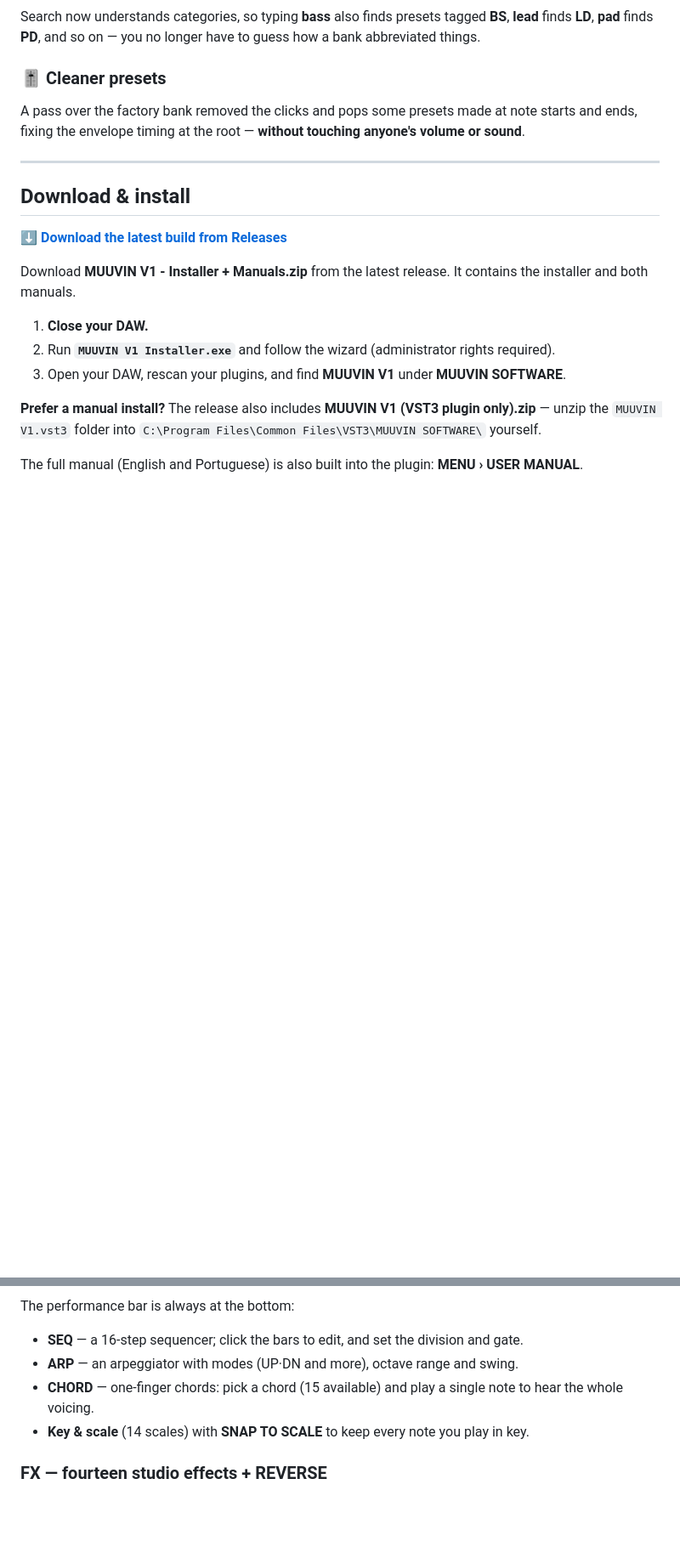
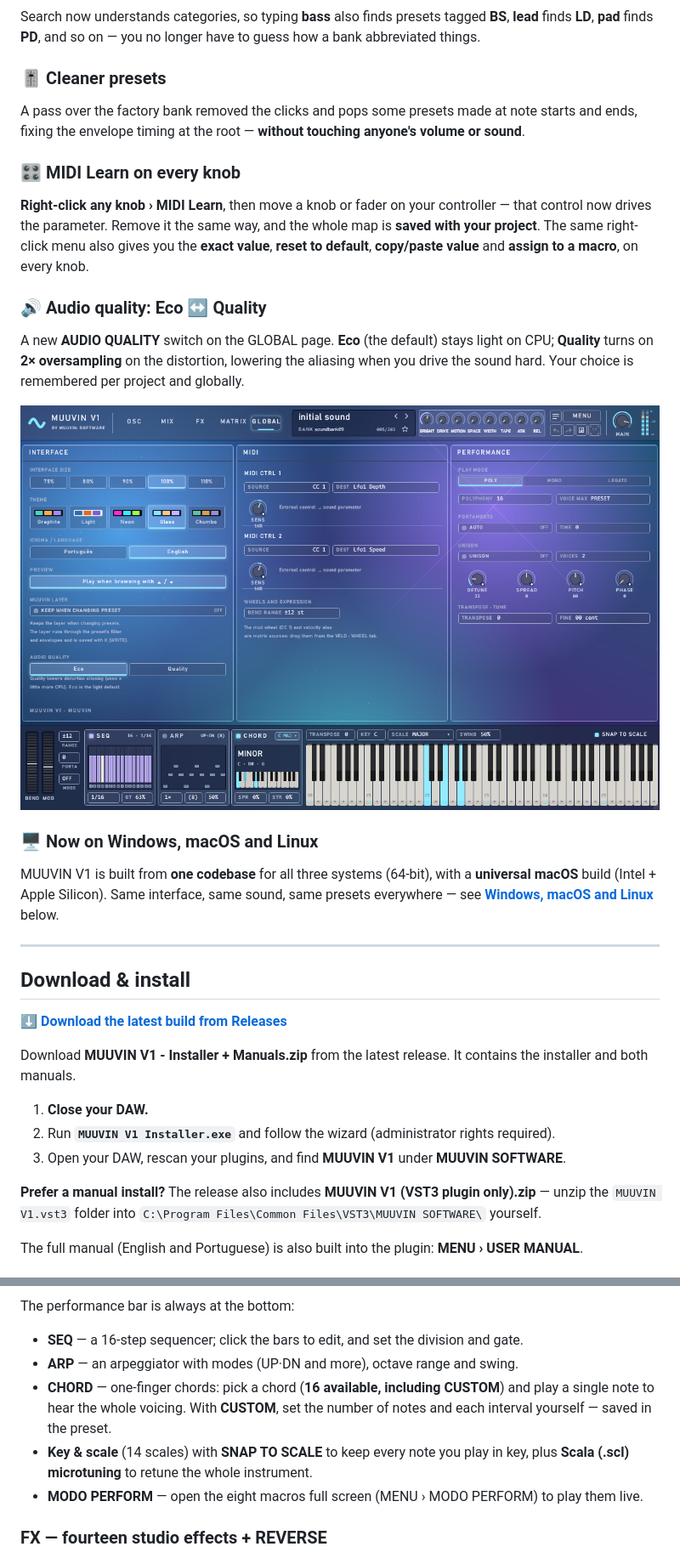
Before and after one commit to muuvinsoftware/MUUVIN-V1, a Markdown page: README.md, 2 parts joined by grey strips. Shown at 85% size. Rendered like a GitHub page; pictures changed too: images/gh_global.png (added); blank space fills up the shorter version.

Commit message:
Pagina 1.6: PERFORM, CHORD CUSTOM, microafinacao Scala, A/B + Sortear/Humanizar, medidor de CPU, tema Preto Fosco; manuais atualizados

```diff
--- a/README.md
+++ b/README.md
@@ -65,6 +95,24 @@ Search now understands categories, so typing **bass** also finds presets tagged
 
 A pass over the factory bank removed the clicks and pops some presets made at note starts and ends, fixing the envelope timing at the root — **without touching anyone's volume or sound**.
 
+### 🎛️ MIDI Learn on every knob
+
+**Right-click any knob › MIDI Learn**, then move a knob or fader on your controller — that control now drives the parameter. Remove it the same way, and the whole map is **saved with your project**. The same right-click menu also gives you the **exact value**, **reset to default**, **copy/paste value** and **assign to a macro**, on every knob.
+
+### 🔊 Audio quality: Eco ↔ Quality
+
+A new **AUDIO QUALITY** switch on the GLOBAL page. **Eco** (the default) stays light on CPU; **Quality** turns on **2× oversampling** on the distortion, lowering the aliasing when you drive the sound hard. Your choice is remembered per project and globally.
+
+<div align="center">
+
+![The GLOBAL page: MIDI Learn, MIDI controls and the new AUDIO QUALITY switch](images/gh_global.png)
+
+</div>
+
+### 🖥️ Now on Windows, macOS and Linux
+
+MUUVIN V1 is built from **one codebase** for all three systems (64-bit), with a **universal macOS** build (Intel + Apple Silicon). Same interface, same sound, same presets everywhere — see **[Windows, macOS and Linux](#windows-macos-and-linux)** below.
+
 ---
 
 ## Download & install
@@ -206,8 +264,9 @@ The performance bar is always at the bottom:
 
 - **SEQ** — a 16-step sequencer; click the bars to edit, and set the division and gate.
 - **ARP** — an arpeggiator with modes (UP·DN and more), octave range and swing.
-- **CHORD** — one-finger chords: pick a chord (15 available) and play a single note to hear the whole voicing.
-- **Key & scale** (14 scales) with **SNAP TO SCALE** to keep every note you play in key.
+- **CHORD** — one-finger chords: pick a chord (**16 available, including CUSTOM**) and play a single note to hear the whole voicing. With **CUSTOM**, set the number of notes and each interval yourself — saved in the preset.
+- **Key & scale** (14 scales) with **SNAP TO SCALE** to keep every note you play in key, plus **Scala (.scl) microtuning** to retune the whole instrument.
+- **MODO PERFORM** — open the eight macros full screen (MENU › MODO PERFORM) to play them live.
 
 ### FX — fourteen studio effects + REVERSE
 Load only the effects you want, in any order: **DRIVE, FILTER, TAPE, CHORUS, FLANGER, ECHO, DELAY, REVERB, GATE, multiband COMPRESSOR, LIMITER, SATURATION, TREMOLO and SIDECHAIN**, plus **REVERSE** at the end of the chain. Every module's display carries a live **LED VU bar** that lights up with the timbre you play and the effect's own action.
```
Also changed, not shown: other parts of README.md (+51 -7 lines), 2 other files.
